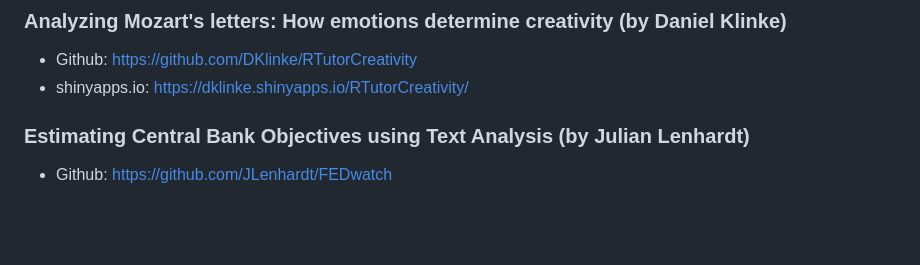
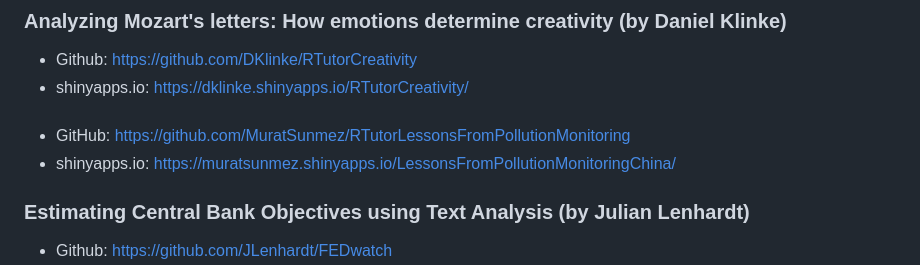
Before and after one commit to skranz/RTutor, a Markdown page: README.md, the part around the change. Rendered like a GitHub page; blank space fills up the shorter version.

```diff
--- a/README.md
+++ b/README.md
@@ -78,6 +78,10 @@ For the web-based interface, several students at Ulm University have created ver
 ### Analyzing Mozart's letters: How emotions determine creativity (by Daniel Klinke)
   - Github:  https://github.com/DKlinke/RTutorCreativity
   - shinyapps.io: https://dklinke.shinyapps.io/RTutorCreativity/
+
+###
+  - GitHub: https://github.com/MuratSunmez/RTutorLessonsFromPollutionMonitoring
+  - shinyapps.io: https://muratsunmez.shinyapps.io/LessonsFromPollutionMonitoringChina/
 
 ### Estimating Central Bank Objectives using Text Analysis (by Julian Lenhardt)
   - Github: https://github.com/JLenhardt/FEDwatch
```
